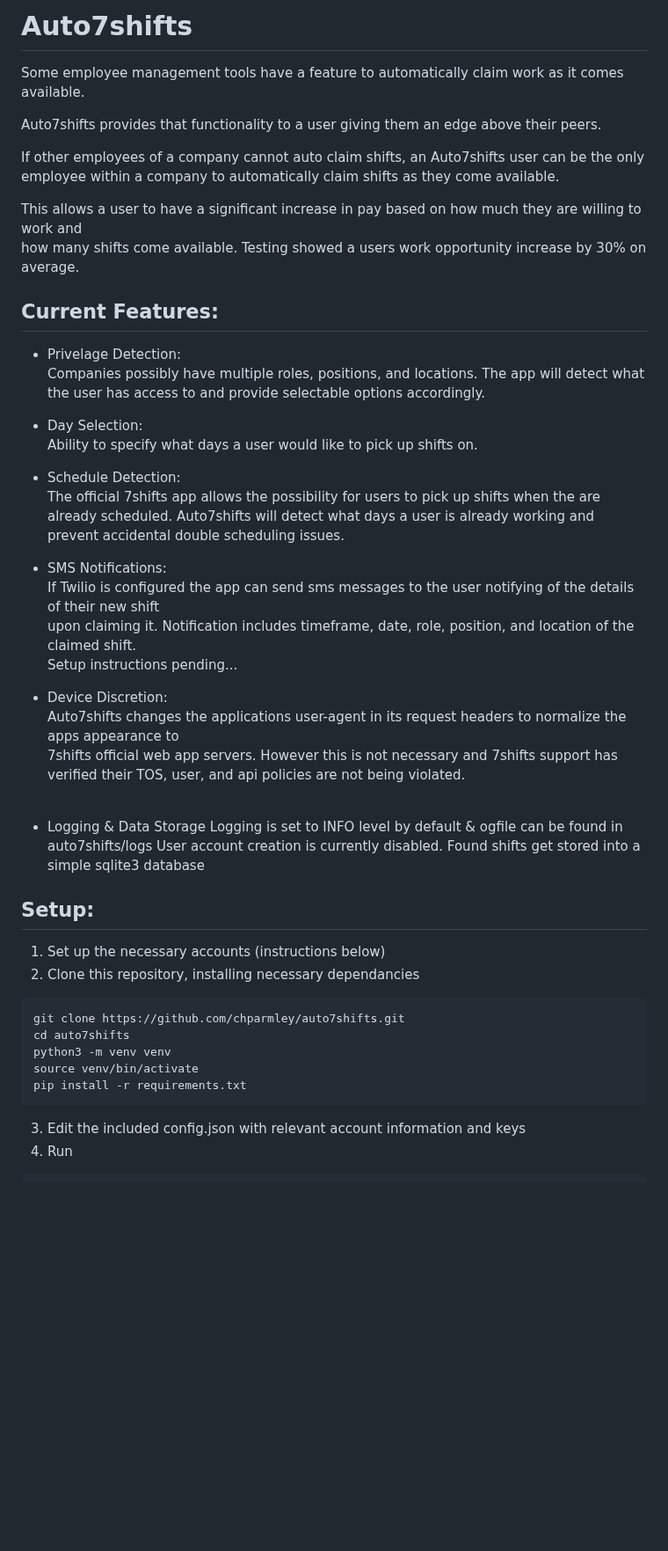
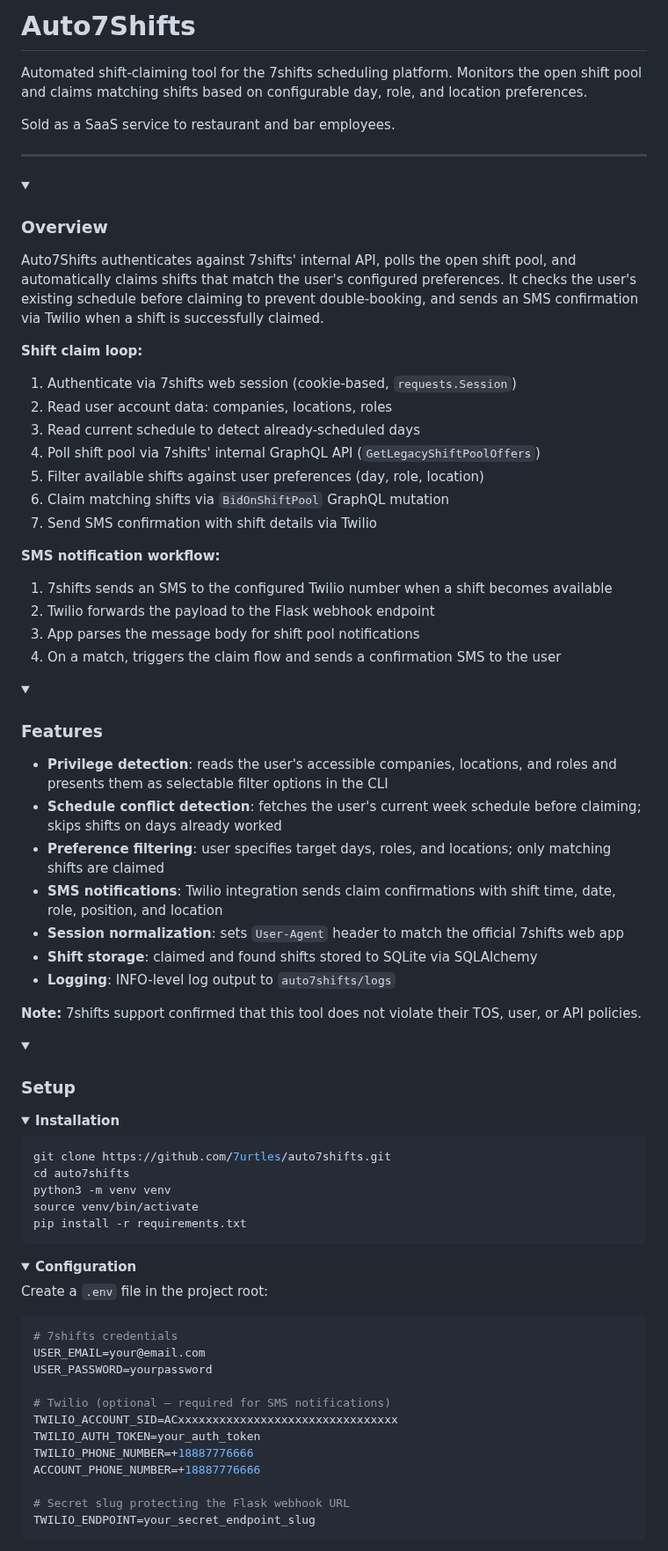
Before and after one commit to 7urtles/auto7shifts, a Markdown page: README.md, the part around one of its changes. Shown at 88% size. Rendered like a GitHub page; folded sections open; blank space fills up the shorter version.

Commit message:
Rewrite README: collapsible sections, full technical detail, clean formatting
Co-Authored-By: Claude Sonnet 4.6 <noreply@anthropic.com>

````diff
--- a/README.md
+++ b/README.md
@@ -1,54 +1,80 @@
-# Auto7shifts
+# Auto7Shifts
 
-Some employee management tools have a feature to automatically claim work as it comes available.
+Automated shift-claiming tool for the 7shifts scheduling platform. Monitors the open shift pool and claims matching shifts based on configurable day, role, and location preferences.
 
-Auto7shifts provides that functionality to a user giving them an edge above their peers.
+Sold as a SaaS service to restaurant and bar employees.
 
-If other employees of a company cannot auto claim shifts, an Auto7shifts user can be the only
-employee within a company to automatically claim shifts as they come available.
+---
 
-This allows a user to have a significant increase in pay based on how much they are willing to work and
-how many shifts come available. Testing showed a users work opportunity increase by 30% on average.
-<br>
+<details>
+<summary><h3>Overview</h3></summary>
 
-## Current Features:
+Auto7Shifts authenticates against 7shifts' internal API, polls the open shift pool, and automatically claims shifts that match the user's configured preferences. It checks the user's existing schedule before claiming to prevent double-booking, and sends an SMS confirmation via Twilio when a shift is successfully claimed.
 
-- Privelage Detection:
-Companies possibly have multiple roles, positions, and locations.
-The app will detect what the user has access to and provide selectable options accordingly.
+**Shift claim loop:**
+1. Authenticate via 7shifts web session (cookie-based, `requests.Session`)
+2. Read user account data: companies, locations, roles
+3. Read current schedule to detect already-scheduled days
+4. Poll shift pool via 7shifts' internal GraphQL API (`GetLegacyShiftPoolOffers`)
+5. Filter available shifts against user preferences (day, role, location)
+6. Claim matching shifts via `BidOnShiftPool` GraphQL mutation
+7. Send SMS confirmation with shift details via Twilio
 
-- Day Selection:
-Ability to specify what days a user would like to pick up shifts on.
+**SMS notification workflow:**
+1. 7shifts sends an SMS to the configured Twilio number when a shift becomes available
+2. Twilio forwards the payload to the Flask webhook endpoint
+3. App parses the message body for shift pool notifications
+4. On a match, triggers the claim flow and sends a confirmation SMS to the user
 
-- Schedule Detection:
-The official 7shifts app allows the possibility for users to pick up shifts when the are already scheduled.
-Auto7shifts will detect what days a user is already working and prevent accidental double scheduling issues.
+</details>
 
-- SMS Notifications:
-If Twilio is configured the app can send sms messages to the user notifying of the details of their new shift
-upon claiming it. Notification includes timeframe, date, role, position, and location of the claimed shift.
-Setup instructions pending...
+<details>
+<summary><h3>Features</h3></summary>
 
-- Device Discretion:
-Auto7shifts changes the applications user-agent in its request headers to normalize the apps appearance to
-7shifts official web app servers. However this is not necessary and 7shifts support has verified their TOS, user,
-and api policies are not being violated.
-<br>
+- **Privilege detection**: reads the user's accessible companies, locations, and roles and presents them as selectable filter options in the CLI
+- **Schedule conflict detection**: fetches the user's current week schedule before claiming; skips shifts on days already worked
+- **Preference filtering**: user specifies target days, roles, and locations; only matching shifts are claimed
+- **SMS notifications**: Twilio integration sends claim confirmations with shift time, date, role, position, and location
+- **Session normalization**: sets `User-Agent` header to match the official 7shifts web app
+- **Shift storage**: claimed and found shifts stored to SQLite via SQLAlchemy
+- **Logging**: INFO-level log output to `auto7shifts/logs`
 
-- Logging & Data Storage
-Logging is set to INFO level by default & ogfile can be found in auto7shifts/logs
-User account creation is currently disabled. Found shifts get stored into a simple sqlite3 database
+**Note:** 7shifts support confirmed that this tool does not violate their TOS, user, or API policies.
 
-## Setup:
-1. Set up the necessary accounts (instructions below)
-2. Clone this repository, installing necessary dependancies
-```
-git clone https://github.com/chparmley/auto7shifts.git
+</details>
+
+<details>
+<summary><h3>Setup</h3></summary>
+
+<details>
+<summary><strong>Installation</strong></summary>
+
+```bash
+git clone https://github.com/7urtles/auto7shifts.git
 cd auto7shifts
 python3 -m venv venv
 source venv/bin/activate
 pip install -r requirements.txt
 ```
-3. Edit the included config.json with relevant account information and keys
-4. Run
+
+</details>
+
+<details>
+<summary><strong>Configuration</strong></summary>
+
+Create a `.env` file in the project root:
+
+```env
+# 7shifts credentials
+USER_EMAIL=your@email.com
+USER_PASSWORD=yourpassword
+
+# Twilio (optional — required for SMS notifications)
+TWILIO_ACCOUNT_SID=ACxxxxxxxxxxxxxxxxxxxxxxxxxxxxxxxx
+TWILIO_AUTH_TOKEN=your_auth_token
+TWILIO_PHONE_NUMBER=+18887776666
+ACCOUNT_PHONE_NUMBER=+18887776666
+
+# Secret slug protecting the Flask webhook URL
+TWILIO_ENDPOINT=your_secret_endpoint_slug
 ```
````
Also changed, not shown: other parts of README.md (+78 -25 lines).
